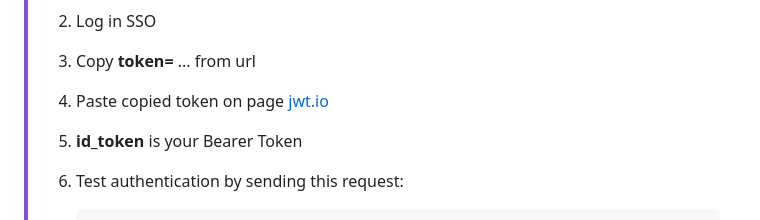
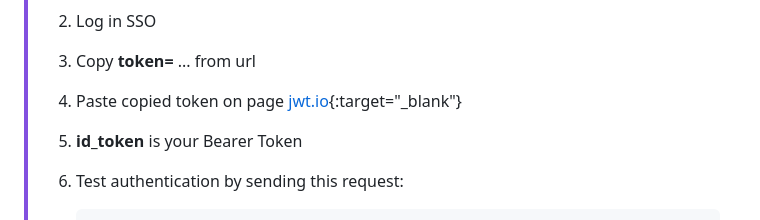
Before and after one commit to quokka-master-team/research-project-VR-controlled-robot, a Markdown page: README.md, the part around the change. Rendered like a GitHub page.

Commit message:
Docs basic info

````diff
--- a/README.md
+++ b/README.md
@@ -103,7 +103,7 @@ You can test a communication with Camera Server using **nc** (netcat) tool
 >    The user will be automatically added to users table in database
 > 2. Log in SSO
 > 3. Copy **token=** ... from url
-> 4. Paste copied token on page [jwt.io](https://jwt.io/)
+> 4. Paste copied token on page [jwt.io](https://jwt.io/){:target="_blank"}
 > 5. **id_token** is your Bearer Token
 > 6. Test authentication by sending this request:
 >    ```
````
